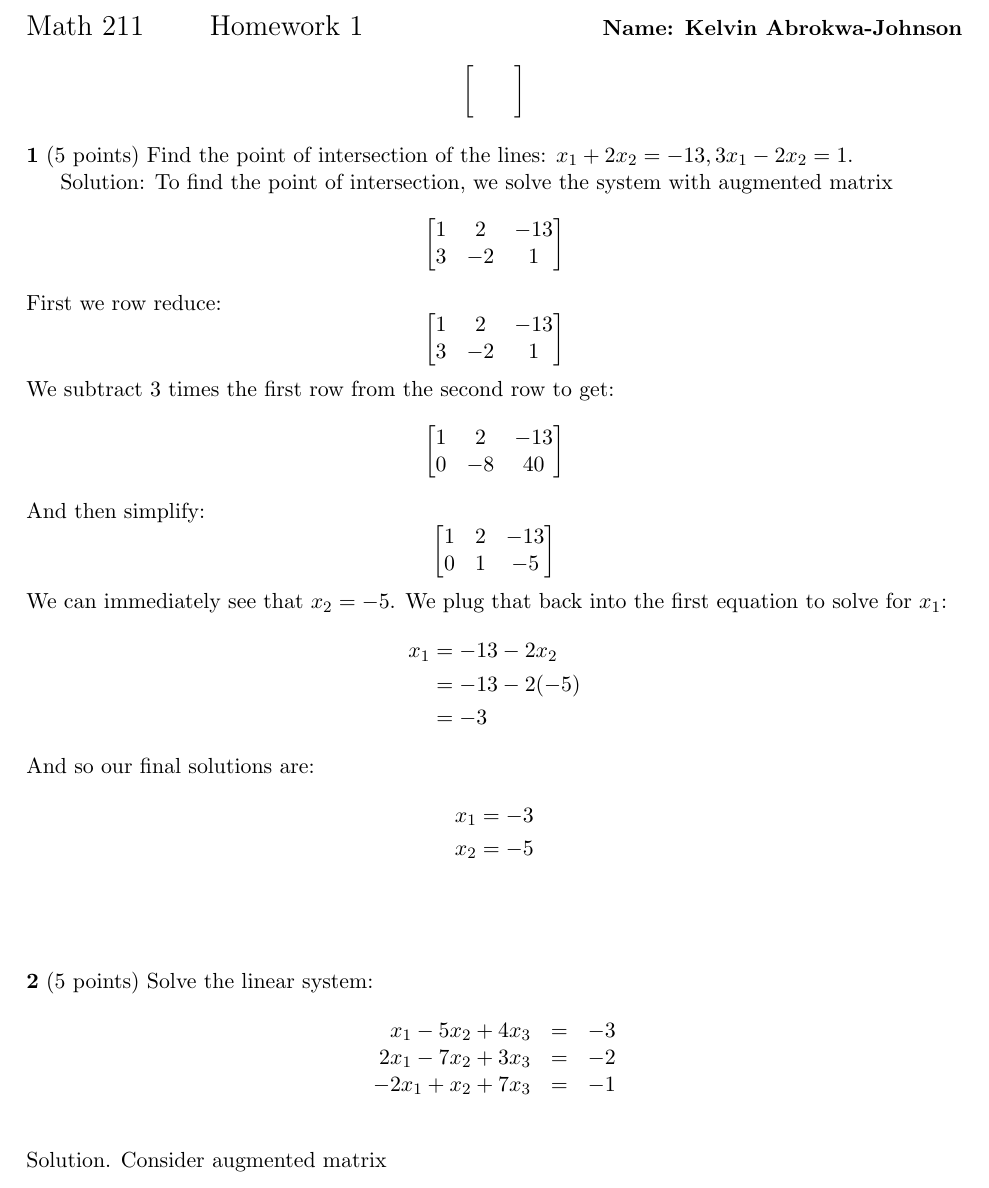
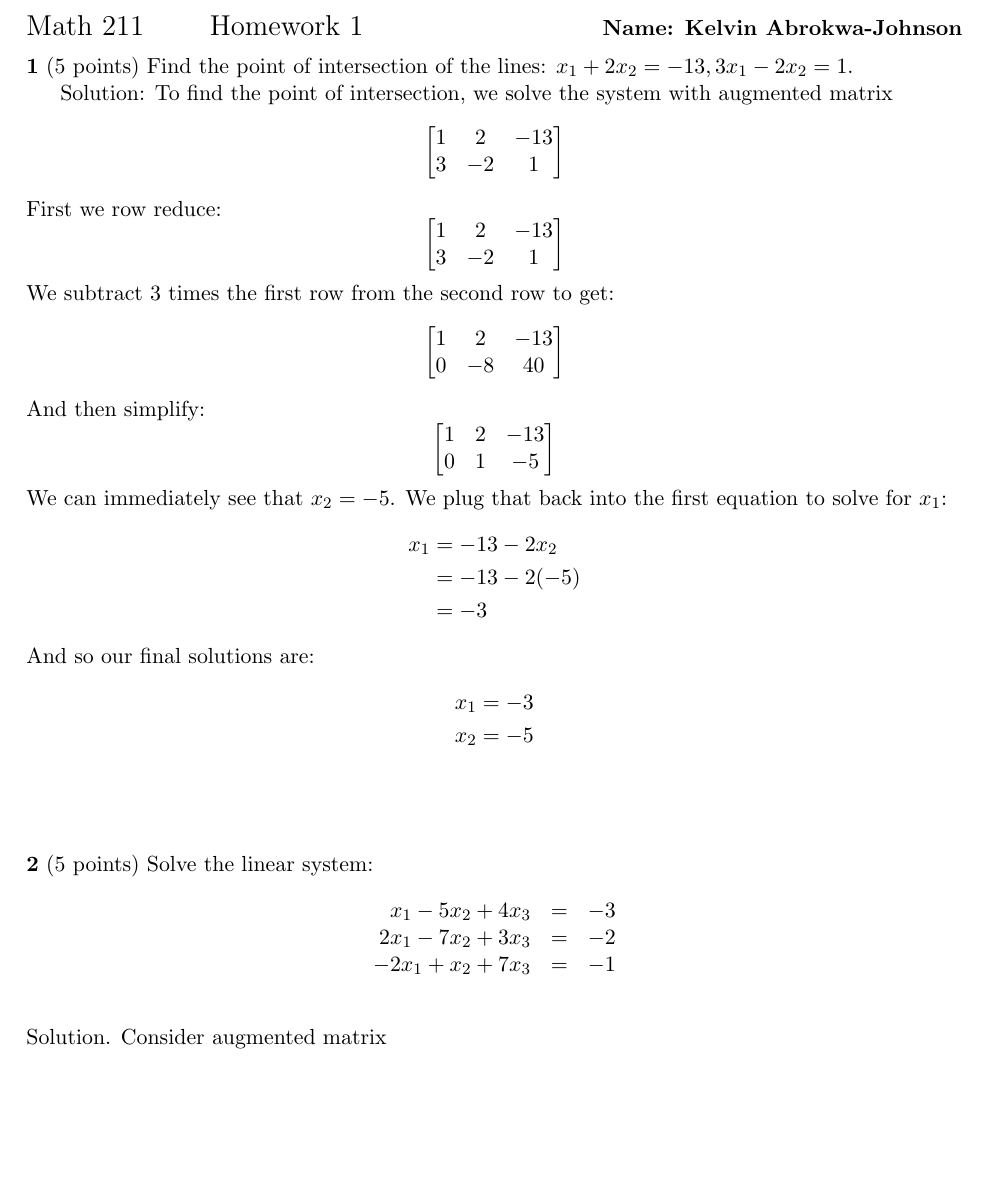
Before and after one commit to kelvinabrokwa/school, a LaTeX document (math211/hwk-01/hwk-01.tex): part of page 1 of 5 before the commit and part of page 1 of 4 after it, cut so that both start at the same text, the shorter picture padded with empty space. Compiled offline with pdfLaTeX.

Commit message:
remove extra matrix

```diff
--- a/math211/hwk-01/hwk-01.tex
+++ b/math211/hwk-01/hwk-01.tex
@@ -24,26 +24,6 @@
 
 \noindent
 {\Large Math 211 \qquad Homework 1} {\hfill \bf Name: Kelvin Abrokwa-Johnson}
-
-
-
-
-
-
-
-
-
-$$
-\left[
-\begin{matrix}
- &  &  \cr
- &  &
-\end{matrix}
-\right]
-$$
-
-
-
 
 
 
```
Also changed, not shown: math211/hwk-01/hwk-01.pdf, 2 other files.
